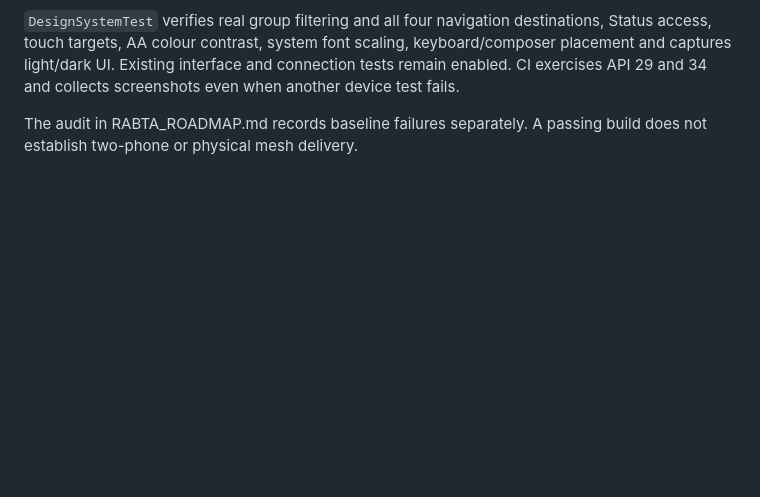
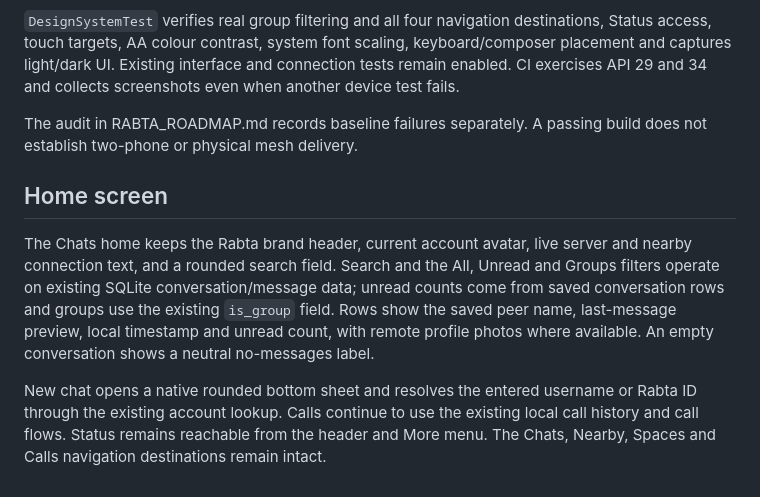
Before and after one commit to irfan347/Rabta-Server, a Markdown page: RABTA_DESIGN_SYSTEM.md, the part around the change. GitHub-like rendering; blank space fills up the shorter version.

Commit message:
Document Rabta home screen behavior

```diff
--- a/RABTA_DESIGN_SYSTEM.md
+++ b/RABTA_DESIGN_SYSTEM.md
@@ -28,3 +28,9 @@ Status remains accessible through its 48dp header action and the More menu. Prof
 `DesignSystemTest` verifies real group filtering and all four navigation destinations, Status access, touch targets, AA colour contrast, system font scaling, keyboard/composer placement and captures light/dark UI. Existing interface and connection tests remain enabled. CI exercises API 29 and 34 and collects screenshots even when another device test fails.
 
 The audit in RABTA_ROADMAP.md records baseline failures separately. A passing build does not establish two-phone or physical mesh delivery.
+
+## Home screen
+
+The Chats home keeps the Rabta brand header, current account avatar, live server and nearby connection text, and a rounded search field. Search and the All, Unread and Groups filters operate on existing SQLite conversation/message data; unread counts come from saved conversation rows and groups use the existing `is_group` field. Rows show the saved peer name, last-message preview, local timestamp and unread count, with remote profile photos where available. An empty conversation shows a neutral no-messages label.
+
+New chat opens a native rounded bottom sheet and resolves the entered username or Rabta ID through the existing account lookup. Calls continue to use the existing local call history and call flows. Status remains reachable from the header and More menu. The Chats, Nearby, Spaces and Calls navigation destinations remain intact.
```
